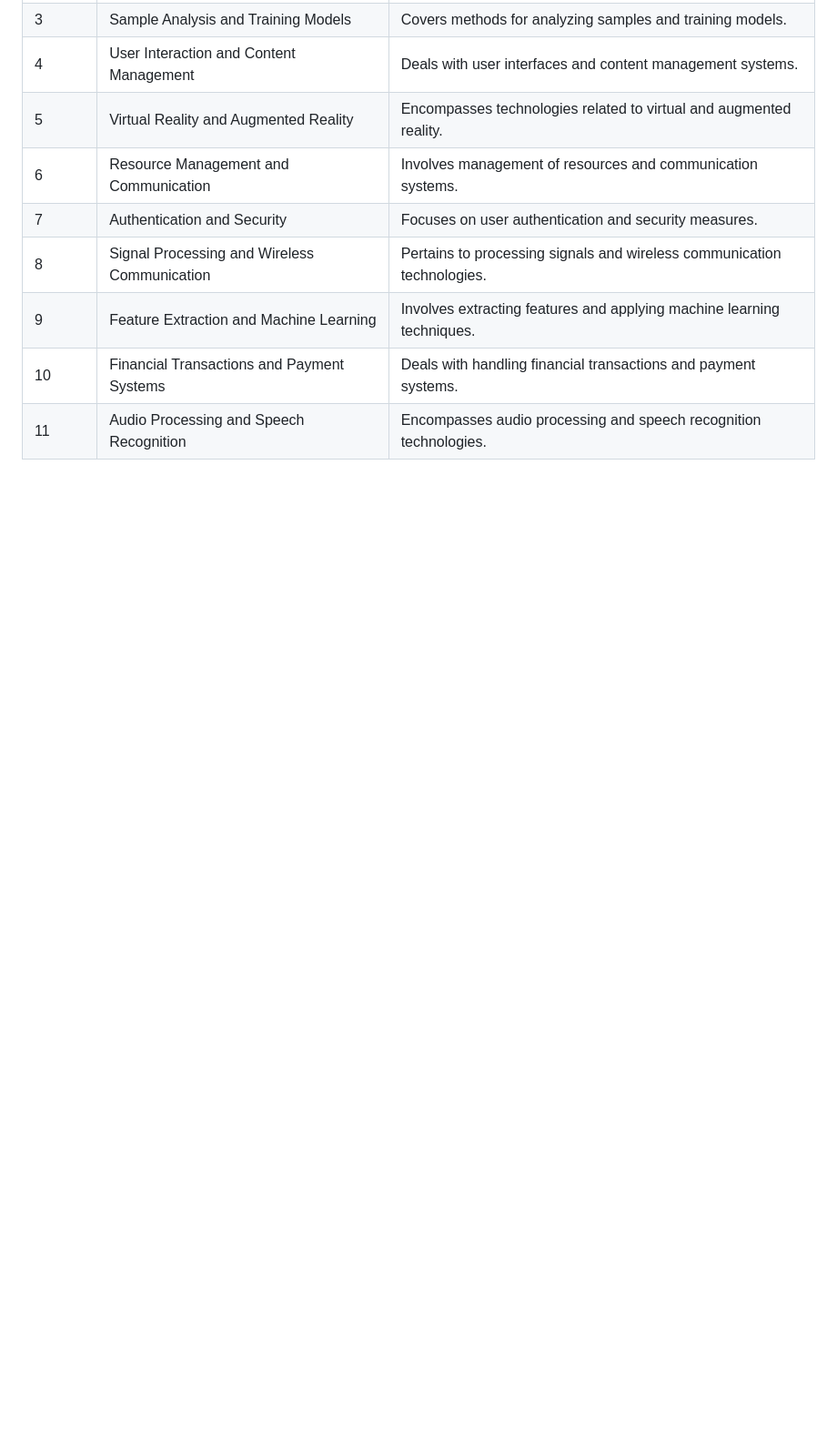
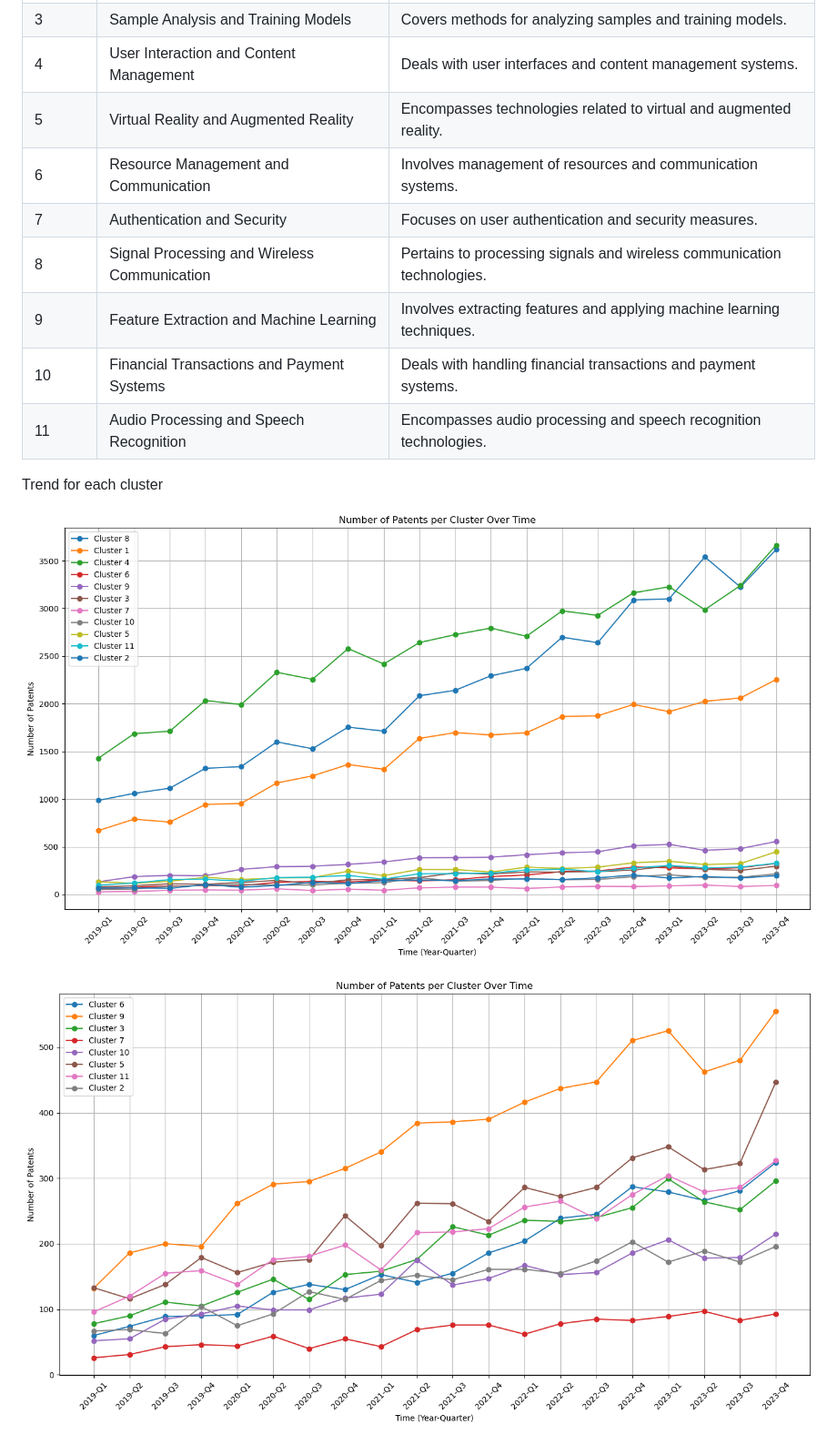
Before and after one commit to fabrice401/final-project-les-deux-mousquetaires, a Markdown page: README.md, the part around the change. Shown: that part at 91% size. Drawn GitHub-style; pictures changed too: NLP/trend1.png (added), NLP/trend2.png (added); blank space fills up the shorter version.

Commit message:
uploaded image for trend

```diff
--- a/README.md
+++ b/README.md
@@ -112,3 +112,9 @@ We analyzed each cluster by examining the top 50 keywords for each cluster. Thes
 | 9       | Feature Extraction and Machine Learning | Involves extracting features and applying machine learning techniques. |
 | 10      | Financial Transactions and Payment Systems | Deals with handling financial transactions and payment systems. |
 | 11      | Audio Processing and Speech Recognition | Encompasses audio processing and speech recognition technologies. |
+
+Trend for each cluster
+
+![](NLP/trend1.png)
+
+![](NLP/trend2.png)
```
